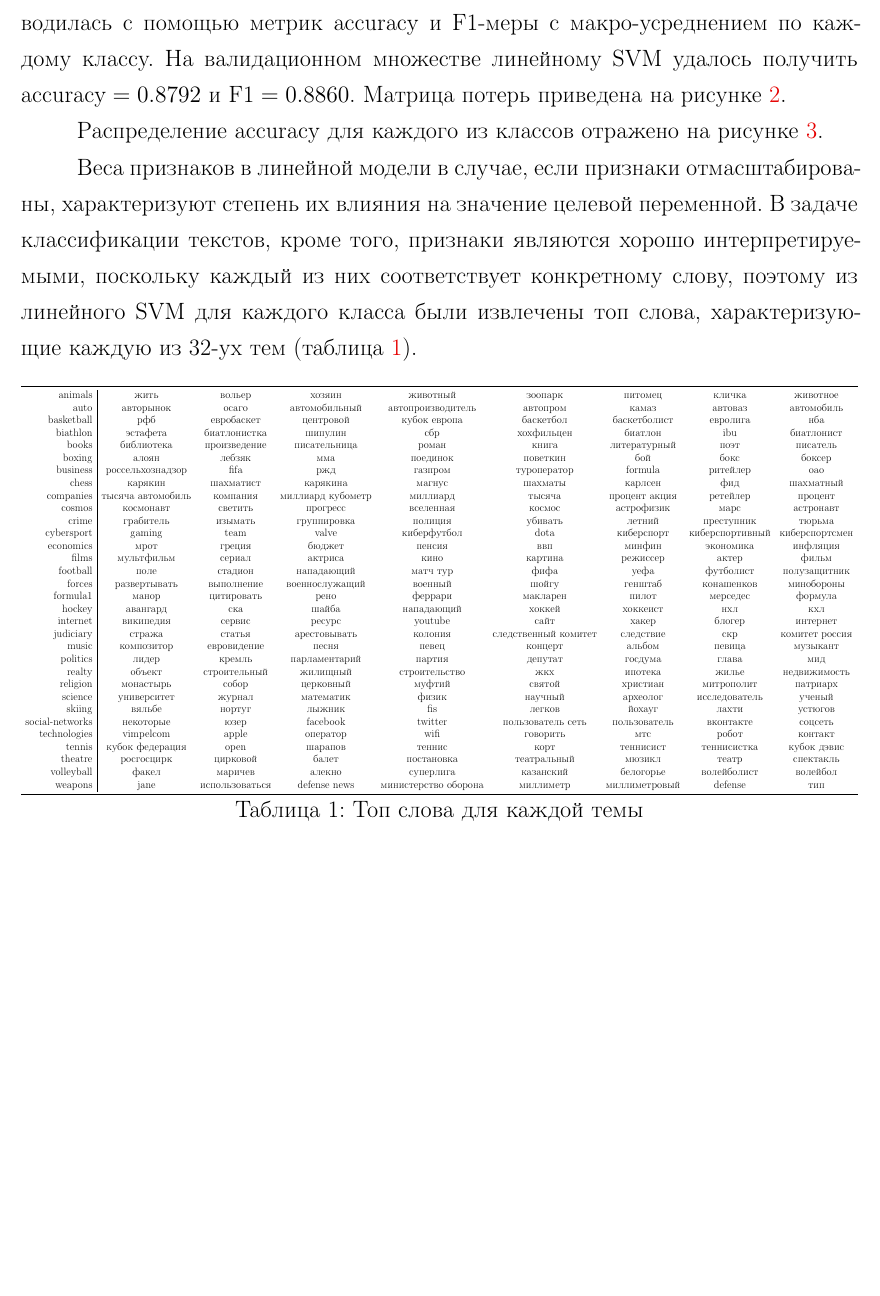
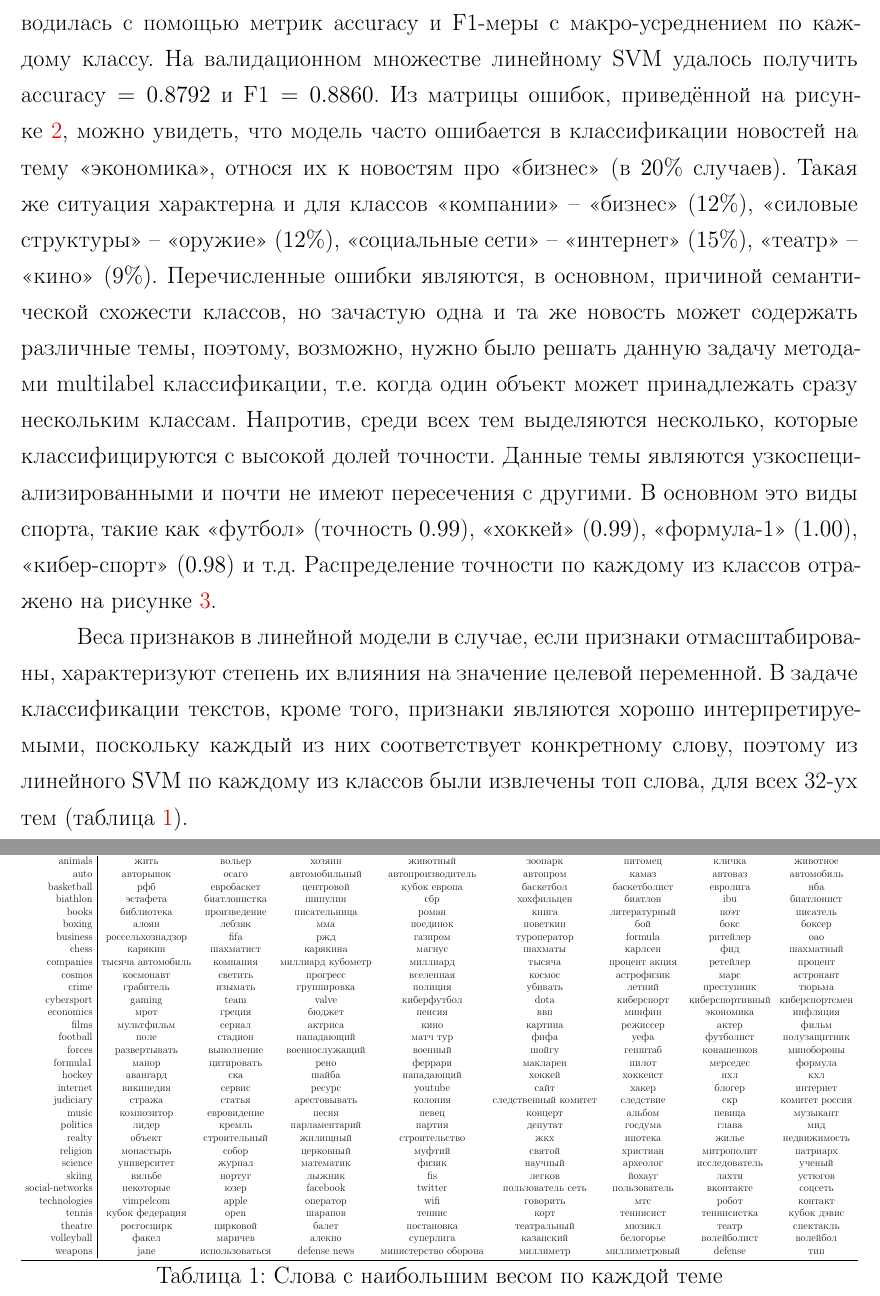
Before and after one commit to yutkin/News-Aggregator, a LaTeX document (docs/main.tex): part of page 10 of 14 before the commit and two parts of pages 10 and 14 of 14 after it, the two joined at a grey line, cut so that both start at the same text, the shorter picture padded with empty space. Compiled offline with pdfLaTeX; a LaTeX package or settings file that is missing is left out.

Commit message:
Added description about SVM

```diff
--- a/docs/main.tex
+++ b/docs/main.tex
@@ -252,5 +252,3 @@ $$
 
 Обучение классификатора происходило на $70\%$ новостных статей, остальные $30\%$ использовались для валидации.
 Оценка качества классификации проводилась с помощью метрик accuracy и F1-меры с макро-усреднением по каждому классу.
-На валидационном множестве линейному SVM удалось получить $\text{accuracy} = 0.8792$ и $\text{F1} = 0.8860$. Матрица потерь
-приведена на рисунке \ref{svm_confusion}.
@@ -261,4 +254,0 @@ $$
-	\label{svm_confusion}
-\end{figure}
-
-Распределение accuracy для каждого из классов отражено на рисунке \ref{svm_accuracy_per_class}.
@@ -269,51 +255,16 @@ $$
-	\label{svm_accuracy_per_class}
-\end{figure}
+На валидационном множестве линейному SVM удалось получить $\text{accuracy} = 0.8792$ и $\text{F1} = 0.8860$. Из матрицы ошибок,
+приведённой на рисунке \ref{svm_confusion}, можно увидеть, что модель часто ошибается в классификации новостей на тему <<экономика>>, относя их
+к новостям про <<бизнес>> (в $20\%$ случаев). Такая же ситуация характерна и для классов <<компании>>~-- <<бизнес>> ($12\%$), <<силовые
+структуры>>~-- <<оружие>> ($12\%$),  <<социальные сети>>~-- <<интернет>> ($15\%$), <<театр>>~-- <<кино>> ($9\%$). Перечисленные ошибки
+являются, в основном, причиной семантической схожести классов, но зачастую одна и та же новость может содержать различные темы, поэтому,
+возможно, нужно было решать данную задачу методами multilabel классификации, т.е. когда один объект может принадлежать сразу
+нескольким классам. Напротив, среди всех тем выделяются несколько, которые классифицируются с высокой долей точности. Данные темы являются
+узкоспециализированными и почти не имеют пересечения с другими. В основном это виды спорта, такие как <<футбол>> (точность $0.99$), <<хоккей>>
+($0.99$), <<формула-1>> ($1.00$), <<кибер-спорт>> ($0.98$) и т.д. Распределение точности по каждому из классов отражено на рисунке \ref{svm_accuracy_per_class}.
 
 Веса признаков в линейной модели в случае, если признаки отмасштабированы, характеризуют степень их влияния на значение целевой переменной.
 В задаче классификации текстов, кроме того, признаки являются хорошо интерпретируемыми, поскольку каждый из них соответствует конкретному слову,
-поэтому из линейного SVM для каждого класса были извлечены топ слова, характеризующие каждую из 32-ух тем (таблица \ref{table:topwords}).
-
-\begin{table}[h]
-\resizebox{\textwidth}{!}{%
-\begin{tabular}{r|cccccccc}
-	\toprule
-	\textbf{animals}         &               жить &          вольер &             хозяин &              животный &               зоопарк &        питомец &           кличка &        животное \\
-	\textbf{auto}            &          авторынок &           осаго &      автомобильный &     автопроизводитель &              автопром &          камаз &          автоваз &      автомобиль \\
-	\textbf{basketball}      &                рфб &      евробаскет &          центровой &          кубок европа &             баскетбол &   баскетболист &         евролига &             нба \\
-	\textbf{biathlon}        &           эстафета &    биатлонистка &            шипулин &                   сбр &            хохфильцен &        биатлон &              ibu &      биатлонист \\
-	\textbf{books}           &         библиотека &    произведение &       писательница &                 роман &                 книга &   литературный &             поэт &        писатель \\
-	\textbf{boxing}          &              алоян &          лебзяк &                мма &              поединок &              поветкин &            бой &             бокс &          боксер \\
-	\textbf{business}        &   россельхознадзор &            fifa &                ржд &               газпром &           туроператор &        formula &         ритейлер &             оао \\
-	\textbf{chess}           &            карякин &       шахматист &           карякина &                магнус &               шахматы &        карлсен &              фид &       шахматный \\
-	\textbf{companies}       &  тысяча автомобиль &        компания &  миллиард кубометр &              миллиард &                тысяча &  процент акция &         ретейлер &         процент \\
-	\textbf{cosmos}          &          космонавт &         светить &           прогресс &             вселенная &                космос &     астрофизик &             марс &       астронавт \\
-	\textbf{crime}           &          грабитель &         изымать &        группировка &               полиция &               убивать &         летний &       преступник &          тюрьма \\
-	\textbf{cybersport}      &             gaming &            team &              valve &           киберфутбол &                  dota &     киберспорт &  киберспортивный &  киберспортсмен \\
-	\textbf{economics}       &               мрот &          греция &             бюджет &                пенсия &                   ввп &         минфин &        экономика &        инфляция \\
-	\textbf{films}           &         мультфильм &          сериал &            актриса &                  кино &               картина &       режиссер &            актер &           фильм \\
-	\textbf{football}        &               поле &         стадион &         нападающий &              матч тур &                  фифа &           уефа &        футболист &    полузащитник \\
-	\textbf{forces}          &       развертывать &      выполнение &     военнослужащий &               военный &                 шойгу &        генштаб &       конашенков &      минобороны \\
-	\textbf{formula1}        &              манор &      цитировать &               рено &               феррари &              макларен &          пилот &         мерседес &         формула \\
-	\textbf{hockey}          &           авангард &             ска &              шайба &            нападающий &                хоккей &       хоккеист &              нхл &             кхл \\
-	\textbf{internet}        &          википедия &          сервис &             ресурс &               youtube &                  сайт &          хакер &           блогер &        интернет \\
-	\textbf{judiciary}       &             стража &          статья &       арестовывать &               колония &  следственный комитет &      следствие &              скр &  комитет россия \\
-	\textbf{music}           &         композитор &     евровидение &              песня &                 певец &               концерт &         альбом &           певица &        музыкант \\
-	\textbf{politics}        &              лидер &          кремль &      парламентарий &                партия &               депутат &        госдума &            глава &             мид \\
-	\textbf{realty}          &             объект &    строительный &           жилищный &         строительство &                   жкх &        ипотека &            жилье &    недвижимость \\
-	\textbf{religion}        &          монастырь &           собор &          церковный &                муфтий &                святой &       христиан &       митрополит &        патриарх \\
-	\textbf{science}         &        университет &          журнал &          математик &                 физик &               научный &       археолог &    исследователь &          ученый \\
-	\textbf{skiing}          &             вяльбе &          нортуг &             лыжник &                   fis &                легков &         йохауг &            лахти &         устюгов \\
-	\textbf{social-networks} &          некоторые &            юзер &           facebook &               twitter &     пользователь сеть &   пользователь &        вконтакте &         соцсеть \\
-	\textbf{technologies}    &          vimpelcom &           apple &           оператор &                  wifi &              говорить &            мтс &            робот &         контакт \\
-	\textbf{tennis}          &    кубок федерация &            open &            шарапов &                теннис &                  корт &      теннисист &      теннисистка &     кубок дэвис \\
-	\textbf{theatre}         &         росгосцирк &        цирковой &              балет &            постановка &           театральный &         мюзикл &            театр &       спектакль \\
-	\textbf{volleyball}      &              факел &         маричев &             алекно &             суперлига &             казанский &      белогорье &      волейболист &        волейбол \\
-	\textbf{weapons}         &               jane &  использоваться &       defense news &  министерство оборона &             миллиметр &  миллиметровый &          defense &             тип \\
-	\bottomrule
-\end{tabular}}
-\caption{Топ слова для каждой темы}
-\label{table:topwords}
-\end{table}
+поэтому из линейного SVM по каждому из классов были извлечены топ слова, для всех  32-ух тем (таблица \ref{table:topwords}).
 
 
 
@@ -369 +330,45 @@ Front-end -- это пользовательский интерфейс, виз
+	\label{svm_accuracy_per_class}
+\end{figure}
+
+\begin{table}[h]
+	\resizebox{\textwidth}{!}{%
+		\begin{tabular}{r|cccccccc}
+			\toprule
+			\textbf{animals}         &               жить &          вольер &             хозяин &              животный &               зоопарк &        питомец &           кличка &        животное \\
+			\textbf{auto}            &          авторынок &           осаго &      автомобильный &     автопроизводитель &              автопром &          камаз &          автоваз &      автомобиль \\
+			\textbf{basketball}      &                рфб &      евробаскет &          центровой &          кубок европа &             баскетбол &   баскетболист &         евролига &             нба \\
+			\textbf{biathlon}        &           эстафета &    биатлонистка &            шипулин &                   сбр &            хохфильцен &        биатлон &              ibu &      биатлонист \\
+			\textbf{books}           &         библиотека &    произведение &       писательница &                 роман &                 книга &   литературный &             поэт &        писатель \\
+			\textbf{boxing}          &              алоян &          лебзяк &                мма &              поединок &              поветкин &            бой &             бокс &          боксер \\
+			\textbf{business}        &   россельхознадзор &            fifa &                ржд &               газпром &           туроператор &        formula &         ритейлер &             оао \\
+			\textbf{chess}           &            карякин &       шахматист &           карякина &                магнус &               шахматы &        карлсен &              фид &       шахматный \\
+			\textbf{companies}       &  тысяча автомобиль &        компания &  миллиард кубометр &              миллиард &                тысяча &  процент акция &         ретейлер &         процент \\
+			\textbf{cosmos}          &          космонавт &         светить &           прогресс &             вселенная &                космос &     астрофизик &             марс &       астронавт \\
+			\textbf{crime}           &          грабитель &         изымать &        группировка &               полиция &               убивать &         летний &       преступник &          тюрьма \\
+			\textbf{cybersport}      &             gaming &            team &              valve &           киберфутбол &                  dota &     киберспорт &  киберспортивный &  киберспортсмен \\
+			\textbf{economics}       &               мрот &          греция &             бюджет &                пенсия &                   ввп &         минфин &        экономика &        инфляция \\
+			\textbf{films}           &         мультфильм &          сериал &            актриса &                  кино &               картина &       режиссер &            актер &           фильм \\
+			\textbf{football}        &               поле &         стадион &         нападающий &              матч тур &                  фифа &           уефа &        футболист &    полузащитник \\
+			\textbf{forces}          &       развертывать &      выполнение &     военнослужащий &               военный &                 шойгу &        генштаб &       конашенков &      минобороны \\
+			\textbf{formula1}        &              манор &      цитировать &               рено &               феррари &              макларен &          пилот &         мерседес &         формула \\
+			\textbf{hockey}          &           авангард &             ска &              шайба &            нападающий &                хоккей &       хоккеист &              нхл &             кхл \\
+			\textbf{internet}        &          википедия &          сервис &             ресурс &               youtube &                  сайт &          хакер &           блогер &        интернет \\
+			\textbf{judiciary}       &             стража &          статья &       арестовывать &               колония &  следственный комитет &      следствие &              скр &  комитет россия \\
+			\textbf{music}           &         композитор &     евровидение &              песня &                 певец &               концерт &         альбом &           певица &        музыкант \\
+			\textbf{politics}        &              лидер &          кремль &      парламентарий &                партия &               депутат &        госдума &            глава &             мид \\
+			\textbf{realty}          &             объект &    строительный &           жилищный &         строительство &                   жкх &        ипотека &            жилье &    недвижимость \\
+			\textbf{religion}        &          монастырь &           собор &          церковный &                муфтий &                святой &       христиан &       митрополит &        патриарх \\
+			\textbf{science}         &        университет &          журнал &          математик &                 физик &               научный &       археолог &    исследователь &          ученый \\
+			\textbf{skiing}          &             вяльбе &          нортуг &             лыжник &                   fis &                легков &         йохауг &            лахти &         устюгов \\
+			\textbf{social-networks} &          некоторые &            юзер &           facebook &               twitter &     пользователь сеть &   пользователь &        вконтакте &         соцсеть \\
+			\textbf{technologies}    &          vimpelcom &           apple &           оператор &                  wifi &              говорить &            мтс &            робот &         контакт \\
+			\textbf{tennis}          &    кубок федерация &            open &            шарапов &                теннис &                  корт &      теннисист &      теннисистка &     кубок дэвис \\
+			\textbf{theatre}         &         росгосцирк &        цирковой &              балет &            постановка &           театральный &         мюзикл &            театр &       спектакль \\
+			\textbf{volleyball}      &              факел &         маричев &             алекно &             суперлига &             казанский &      белогорье &      волейболист &        волейбол \\
+			\textbf{weapons}         &               jane &  использоваться &       defense news &  министерство оборона &             миллиметр &  миллиметровый &          defense &             тип \\
+			\bottomrule
+	\end{tabular}}
+	\caption{Слова с наибольшим весом по каждой теме}
+	\label{table:topwords}
+\end{table}
 \end{document}
```
Also changed, not shown: docs/main.pdf, docs/main.tex (18 more changed lines).
